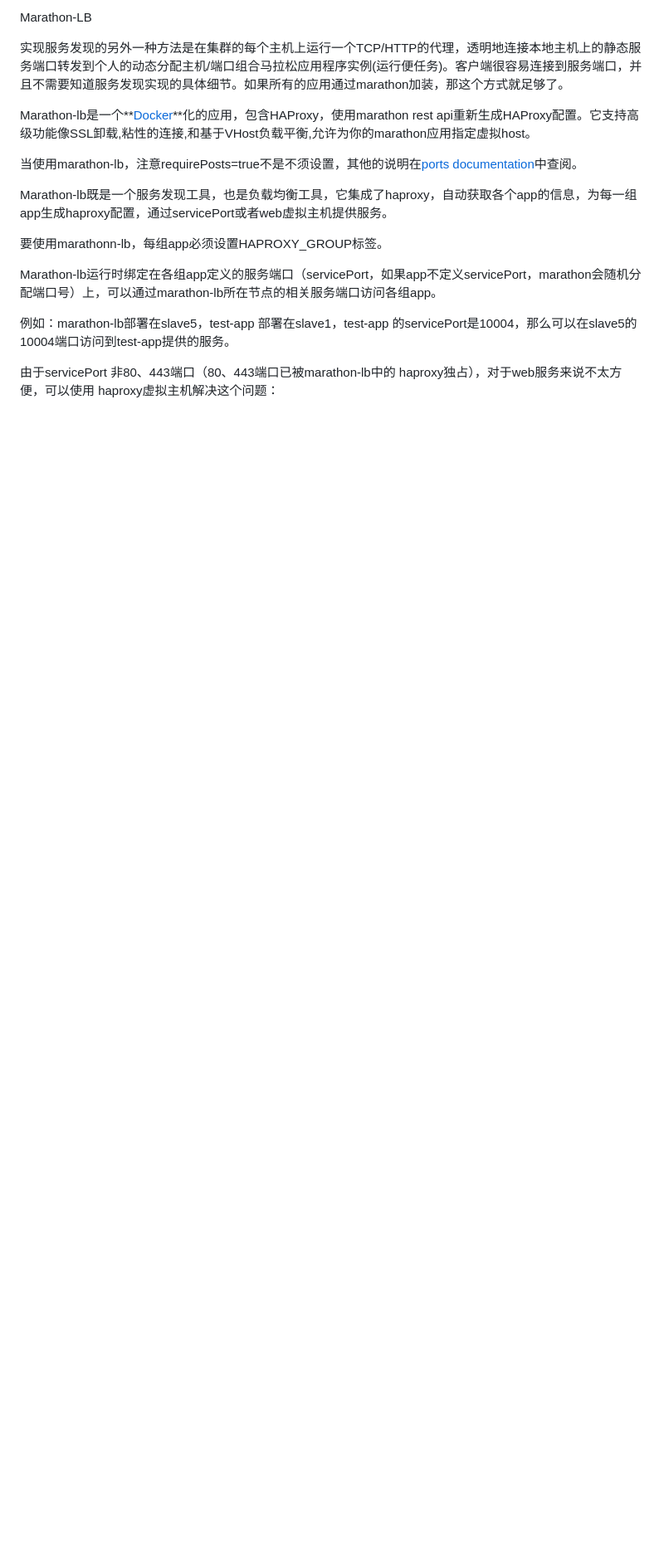
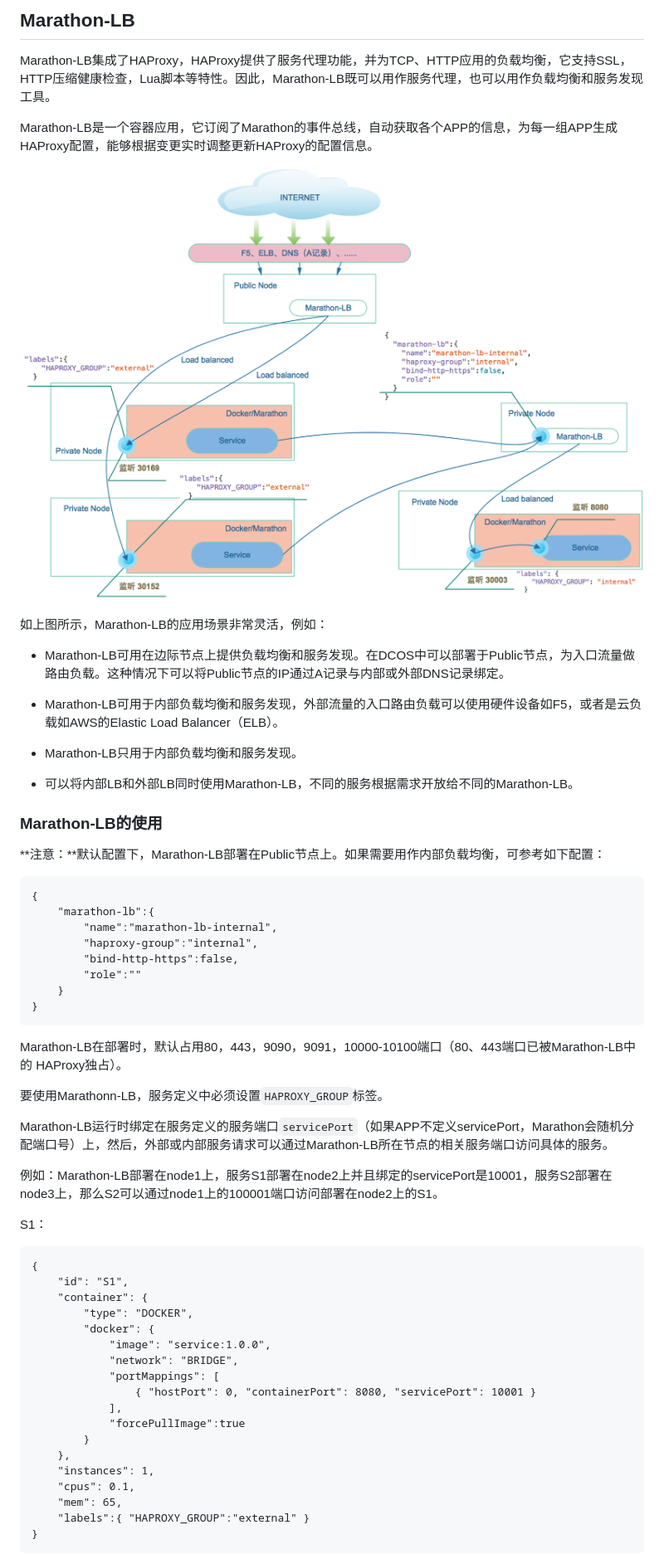
Before and after one commit to hemin1003/dcos, a Markdown page: marathon-lb.md, the part around the change printed below. Shown: that part at 83% size. Drawn GitHub-style; pictures changed too: assets/dcos_marathon_lb_topology.png (added); blank space fills up the shorter version.

Commit message:
Creates assets/dcos_marathon_lb_topology.png
Auto commit by GitBook Editor

````diff
--- a/marathon-lb.md
+++ b/marathon-lb.md
@@ -1,19 +1,65 @@
-Marathon-LB
+## Marathon-LB
 
-实现服务发现的另外一种方法是在集群的每个主机上运行一个TCP\/HTTP的代理，透明地连接本地主机上的静态服务端口转发到个人的动态分配主机\/端口组合马拉松应用程序实例\(运行便任务\)。客户端很容易连接到服务端口，并且不需要知道服务发现实现的具体细节。如果所有的应用通过marathon加装，那这个方式就足够了。
+Marathon-LB集成了HAProxy，HAProxy提供了服务代理功能，并为TCP、HTTP应用的负载均衡，它支持SSL，HTTP压缩健康检查，Lua脚本等特性。因此，Marathon-LB既可以用作服务代理，也可以用作负载均衡和服务发现工具。
 
-Marathon-lb是一个**[Docker](http://lib.csdn.net/base/4 "Docker知识库")**化的应用，包含HAProxy，使用marathon rest api重新生成HAProxy配置。它支持高级功能像SSL卸载,粘性的连接,和基于VHost负载平衡,允许为你的marathon应用指定虚拟host。
+Marathon-LB是一个容器应用，它订阅了Marathon的事件总线，自动获取各个APP的信息，为每一组APP生成HAProxy配置，能够根据变更实时调整更新HAProxy的配置信息。
 
-当使用marathon-lb，注意requirePosts=true不是不须设置，其他的说明在[ports documentation](https://mesosphere.github.io/marathon/docs/ports.html)中查阅。
+![](/assets/dcos_marathon_lb_topology.png)
+
+如上图所示，Marathon-LB的应用场景非常灵活，例如：
+
+* Marathon-LB可用在边际节点上提供负载均衡和服务发现。在DCOS中可以部署于Public节点，为入口流量做路由负载。这种情况下可以将Public节点的IP通过A记录与内部或外部DNS记录绑定。
+
+* Marathon-LB可用于内部负载均衡和服务发现，外部流量的入口路由负载可以使用硬件设备如F5，或者是云负载如AWS的Elastic Load Balancer（ELB）。
+
+* Marathon-LB只用于内部负载均衡和服务发现。
+
+* 可以将内部LB和外部LB同时使用Marathon-LB，不同的服务根据需求开放给不同的Marathon-LB。
 
 
+### Marathon-LB的使用
 
-Marathon-lb既是一个服务发现工具，也是负载均衡工具，它集成了haproxy，自动获取各个app的信息，为每一组app生成haproxy配置，通过servicePort或者web虚拟主机提供服务。
+**注意：**默认配置下，Marathon-LB部署在Public节点上。如果需要用作内部负载均衡，可参考如下配置：
 
-要使用marathonn-lb，每组app必须设置HAPROXY\_GROUP标签。
+```
+{
+    "marathon-lb":{
+        "name":"marathon-lb-internal",
+        "haproxy-group":"internal",
+        "bind-http-https":false,
+        "role":""
+    }
+}
+```
 
-Marathon-lb运行时绑定在各组app定义的服务端口（servicePort，如果app不定义servicePort，marathon会随机分配端口号）上，可以通过marathon-lb所在节点的相关服务端口访问各组app。
+Marathon-LB在部署时，默认占用80，443，9090，9091，10000-10100端口（80、443端口已被Marathon-LB中的 HAProxy独占）。
 
-例如：marathon-lb部署在slave5，test-app 部署在slave1，test-app 的servicePort是10004，那么可以在slave5的 10004端口访问到test-app提供的服务。
+要使用Marathonn-LB，服务定义中必须设置`HAPROXY_GROUP`标签。
 
-由于servicePort 非80、443端口（80、443端口已被marathon-lb中的 haproxy独占），对于web服务来说不太方便，可以使用 haproxy虚拟主机解决这个问题：
+Marathon-LB运行时绑定在服务定义的服务端口`servicePort`（如果APP不定义servicePort，Marathon会随机分配端口号）上，然后，外部或内部服务请求可以通过Marathon-LB所在节点的相关服务端口访问具体的服务。
+
+例如：Marathon-LB部署在node1上，服务S1部署在node2上并且绑定的servicePort是10001，服务S2部署在node3上，那么S2可以通过node1上的100001端口访问部署在node2上的S1。
+
+S1：
+
+```
+{
+    "id": "S1",
+    "container": {
+        "type": "DOCKER",
+        "docker": {
+            "image": "service:1.0.0",
+            "network": "BRIDGE",
+            "portMappings": [
+                { "hostPort": 0, "containerPort": 8080, "servicePort": 10001 }
+            ],
+            "forcePullImage":true
+        }
+    },
+    "instances": 1,
+    "cpus": 0.1,
+    "mem": 65,
+    "labels":{ "HAPROXY_GROUP":"external" }
+}
+```
+
````
Also changed, not shown: other parts of marathon-lb.md (+6 -7 lines).
